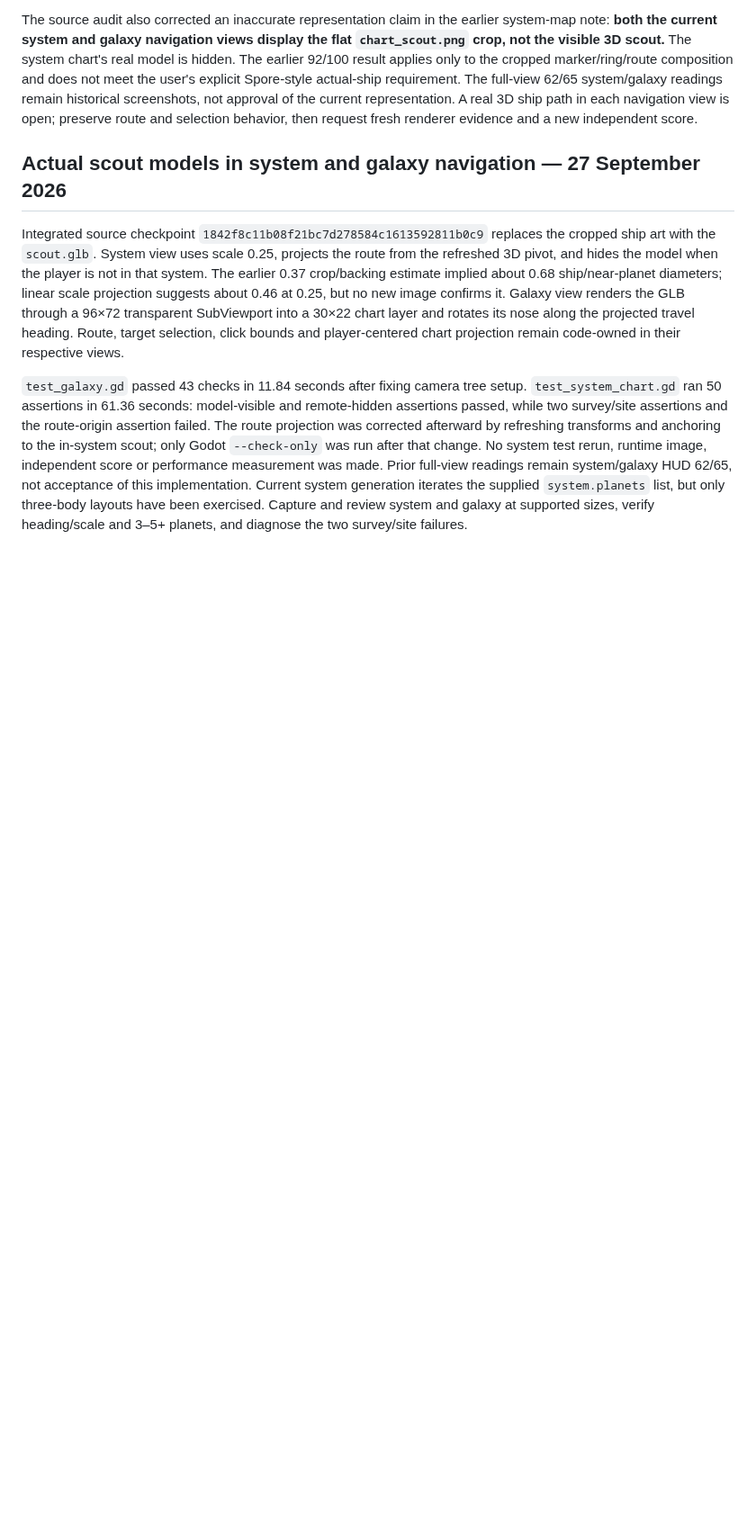
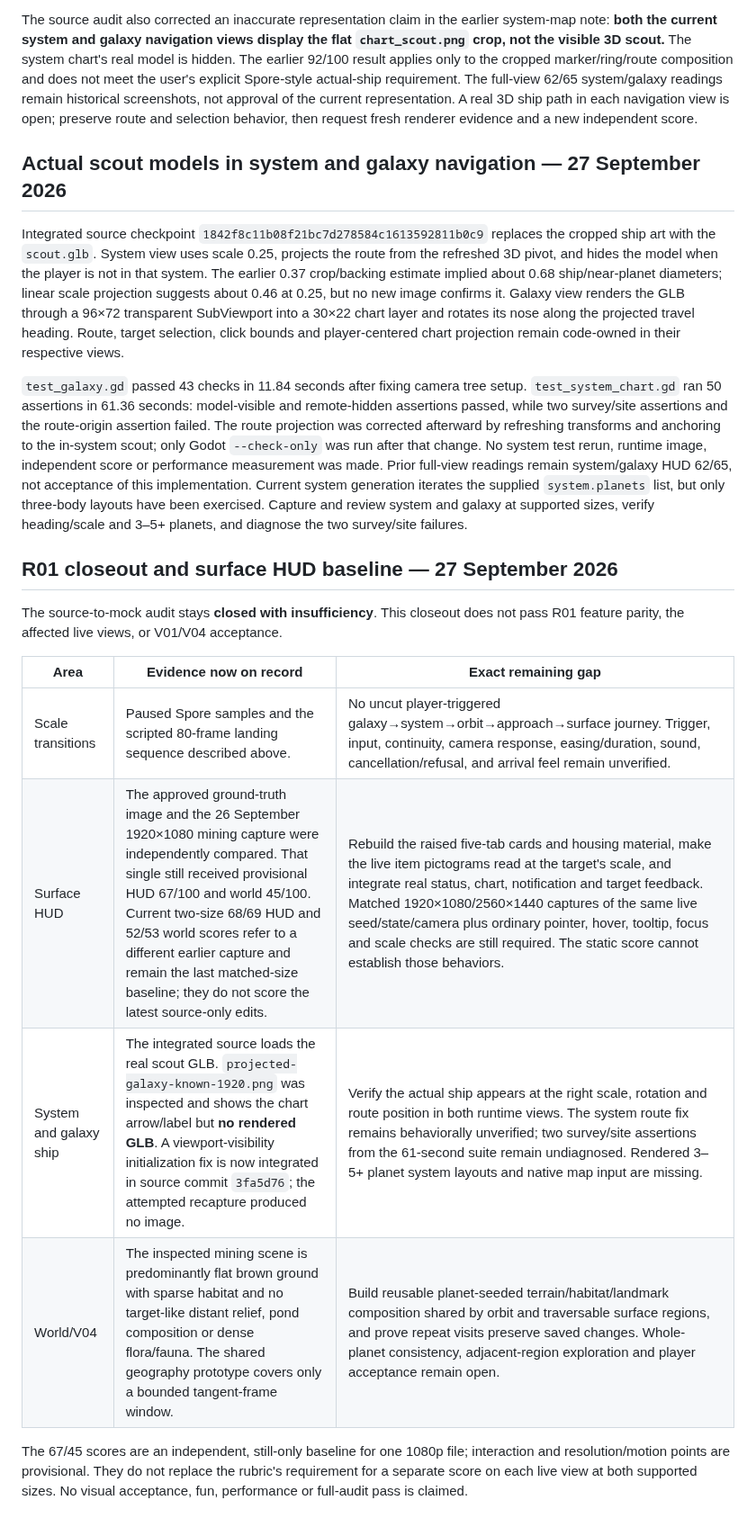
Before and after one commit to gcs2/colonybois, a Markdown page: docs/reviews/VIEW_MOCK_COVERAGE.md, the part around the change. Shown at 90% size. Rendered like a GitHub page; blank space fills up the shorter version.

Commit message:
Record R01 visual gaps and surface HUD sequence

```diff
--- a/docs/reviews/VIEW_MOCK_COVERAGE.md
+++ b/docs/reviews/VIEW_MOCK_COVERAGE.md
@@ -648,3 +648,16 @@ The source audit also corrected an inaccurate representation claim in the earlie
 Integrated source checkpoint `1842f8c11b08f21bc7d278584c1613592811b0c9` replaces the cropped ship art with the `scout.glb`. System view uses scale 0.25, projects the route from the refreshed 3D pivot, and hides the model when the player is not in that system. The earlier 0.37 crop/backing estimate implied about 0.68 ship/near-planet diameters; linear scale projection suggests about 0.46 at 0.25, but no new image confirms it. Galaxy view renders the GLB through a 96×72 transparent SubViewport into a 30×22 chart layer and rotates its nose along the projected travel heading. Route, target selection, click bounds and player-centered chart projection remain code-owned in their respective views.
 
 `test_galaxy.gd` passed 43 checks in 11.84 seconds after fixing camera tree setup. `test_system_chart.gd` ran 50 assertions in 61.36 seconds: model-visible and remote-hidden assertions passed, while two survey/site assertions and the route-origin assertion failed. The route projection was corrected afterward by refreshing transforms and anchoring to the in-system scout; only Godot `--check-only` was run after that change. No system test rerun, runtime image, independent score or performance measurement was made. Prior full-view readings remain system/galaxy HUD 62/65, not acceptance of this implementation. Current system generation iterates the supplied `system.planets` list, but only three-body layouts have been exercised. Capture and review system and galaxy at supported sizes, verify heading/scale and 3–5+ planets, and diagnose the two survey/site failures.
+
+## R01 closeout and surface HUD baseline — 27 September 2026
+
+The source-to-mock audit stays **closed with insufficiency**. This closeout does not pass R01 feature parity, the affected live views, or V01/V04 acceptance.
+
+| Area | Evidence now on record | Exact remaining gap |
+|---|---|---|
+| Scale transitions | Paused Spore samples and the scripted 80-frame landing sequence described above. | No uncut player-triggered galaxy→system→orbit→approach→surface journey. Trigger, input, continuity, camera response, easing/duration, sound, cancellation/refusal, and arrival feel remain unverified. |
+| Surface HUD | The approved ground-truth image and the 26 September 1920×1080 mining capture were independently compared. That single still received provisional HUD 67/100 and world 45/100. Current two-size 68/69 HUD and 52/53 world scores refer to a different earlier capture and remain the last matched-size baseline; they do not score the latest source-only edits. | Rebuild the raised five-tab cards and housing material, make the live item pictograms read at the target's scale, and integrate real status, chart, notification and target feedback. Matched 1920×1080/2560×1440 captures of the same live seed/state/camera plus ordinary pointer, hover, tooltip, focus and scale checks are still required. The static score cannot establish those behaviors. |
+| System and galaxy ship | The integrated source loads the real scout GLB. `projected-galaxy-known-1920.png` was inspected and shows the chart arrow/label but **no rendered GLB**. A viewport-visibility initialization fix is now integrated in source commit `3fa5d76`; the attempted recapture produced no image. | Verify the actual ship appears at the right scale, rotation and route position in both runtime views. The system route fix remains behaviorally unverified; two survey/site assertions from the 61-second suite remain undiagnosed. Rendered 3–5+ planet system layouts and native map input are missing. |
+| World/V04 | The inspected mining scene is predominantly flat brown ground with sparse habitat and no target-like distant relief, pond composition or dense flora/fauna. The shared geography prototype covers only a bounded tangent-frame window. | Build reusable planet-seeded terrain/habitat/landmark composition shared by orbit and traversable surface regions, and prove repeat visits preserve saved changes. Whole-planet consistency, adjacent-region exploration and player acceptance remain open. |
+
+The 67/45 scores are an independent, still-only baseline for one 1080p file; interaction and resolution/motion points are provisional. They do not replace the rubric's requirement for a separate score on each live view at both supported sizes. No visual acceptance, fun, performance or full-audit pass is claimed.
```
Also changed, not shown: docs/NEXT_SESSION.md (+7 -5 lines), docs/TASK_BOARD.md (+3 -1 lines).
